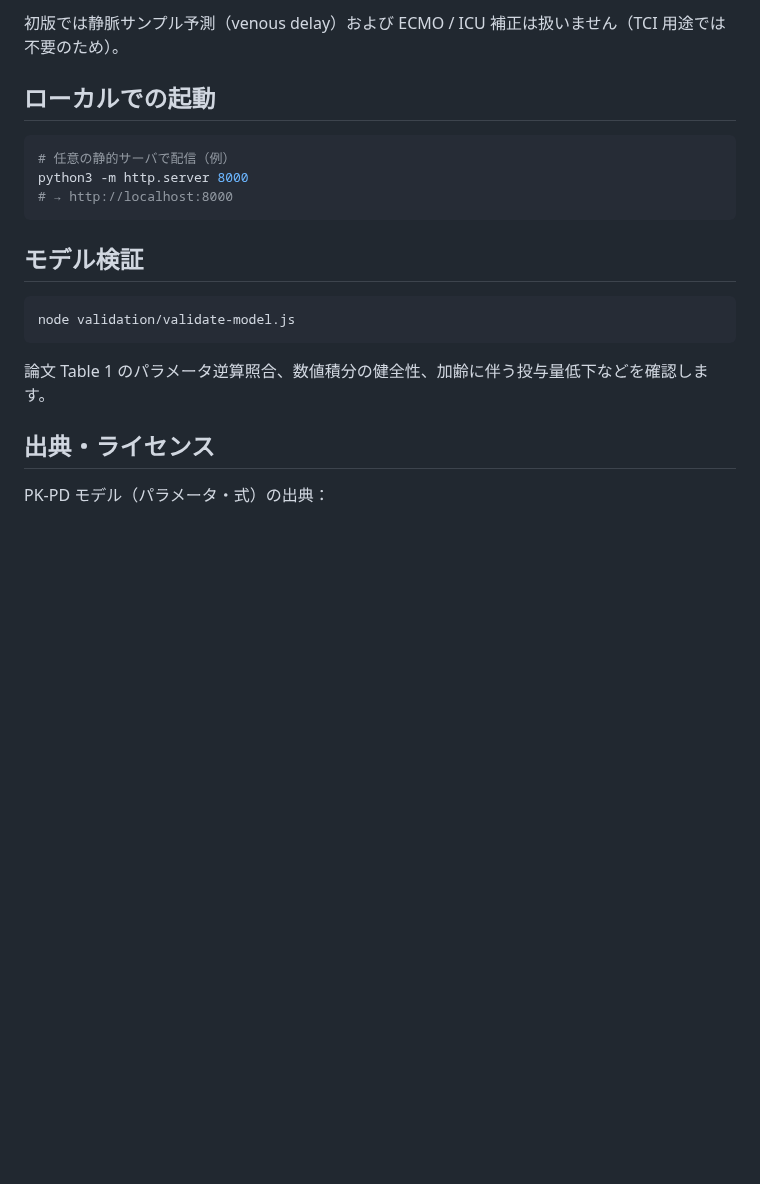
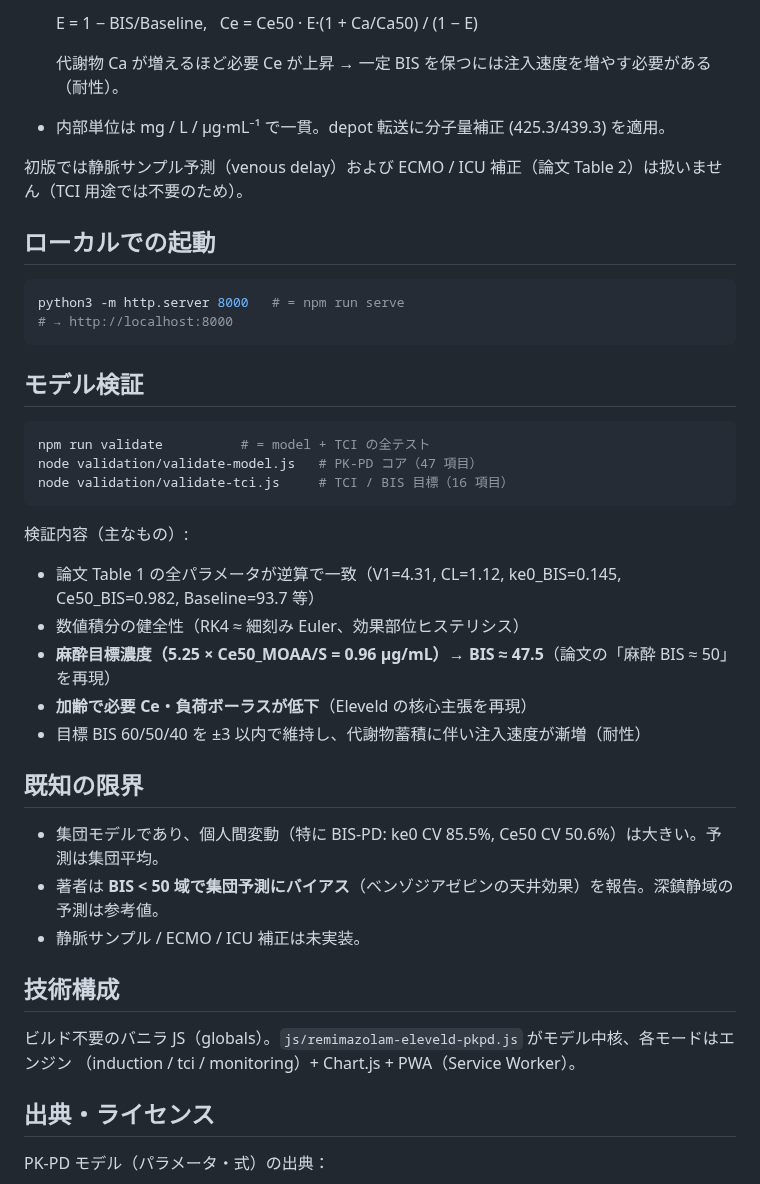
Before and after one commit to ysuzuki1978/remimazolam-eleveld-simulator, a Markdown page: README.md, the part around one of its changes. Rendered like a GitHub page; blank space fills up the shorter version.

````diff
--- a/README.md
+++ b/README.md
@@ -32,20 +42,44 @@ HTML / JavaScript / PWA で実装され、ビルド不要・オフライン動
 
-初版では静脈サンプル予測（venous delay）および ECMO / ICU 補正は扱いません（TCI 用途では不要のため）。
+  E = 1 − BIS/Baseline,&nbsp;&nbsp; Ce = Ce50 · E·(1 + Ca/Ca50) / (1 − E)
+
+  代謝物 Ca が増えるほど必要 Ce が上昇 → 一定 BIS を保つには注入速度を増やす必要がある（耐性）。
+- 内部単位は mg / L / µg·mL⁻¹ で一貫。depot 転送に分子量補正 (425.3/439.3) を適用。
+
+初版では静脈サンプル予測（venous delay）および ECMO / ICU 補正（論文 Table 2）は扱いません（TCI 用途では不要のため）。
 
 ## ローカルでの起動
 
 ```bash
-# 任意の静的サーバで配信（例）
-python3 -m http.server 8000
+python3 -m http.server 8000   # = npm run serve
 # → http://localhost:8000
 ```
 
 ## モデル検証
 
 ```bash
-node validation/validate-model.js
+npm run validate          # = model + TCI の全テスト
+node validation/validate-model.js   # PK-PD コア（47 項目）
+node validation/validate-tci.js     # TCI / BIS 目標（16 項目）
 ```
-論文 Table 1 のパラメータ逆算照合、数値積分の健全性、加齢に伴う投与量低下などを確認します。
+
+検証内容（主なもの）:
+
+- 論文 Table 1 の全パラメータが逆算で一致（V1=4.31, CL=1.12, ke0_BIS=0.145, Ce50_BIS=0.982, Baseline=93.7 等）
+- 数値積分の健全性（RK4 ≈ 細刻み Euler、効果部位ヒステリシス）
+- **麻酔目標濃度（5.25 × Ce50_MOAA/S = 0.96 µg/mL）→ BIS ≈ 47.5**（論文の「麻酔 BIS ≈ 50」を再現）
+- **加齢で必要 Ce・負荷ボーラスが低下**（Eleveld の核心主張を再現）
+- 目標 BIS 60/50/40 を ±3 以内で維持し、代謝物蓄積に伴い注入速度が漸増（耐性）
+
+## 既知の限界
+
+- 集団モデルであり、個人間変動（特に BIS-PD: ke0 CV 85.5%, Ce50 CV 50.6%）は大きい。予測は集団平均。
+- 著者は **BIS < 50 域で集団予測にバイアス**（ベンゾジアゼピンの天井効果）を報告。深鎮静域の予測は参考値。
+- 静脈サンプル / ECMO / ICU 補正は未実装。
+
+## 技術構成
+
+ビルド不要のバニラ JS（globals）。`js/remimazolam-eleveld-pkpd.js` がモデル中核、各モードはエンジン
+（induction / tci / monitoring）+ Chart.js + PWA（Service Worker）。
 
 ## 出典・ライセンス
 
````
Also changed, not shown: other parts of README.md (+23 -13 lines), images/screenshot-tci.png (added), 3 other files.
